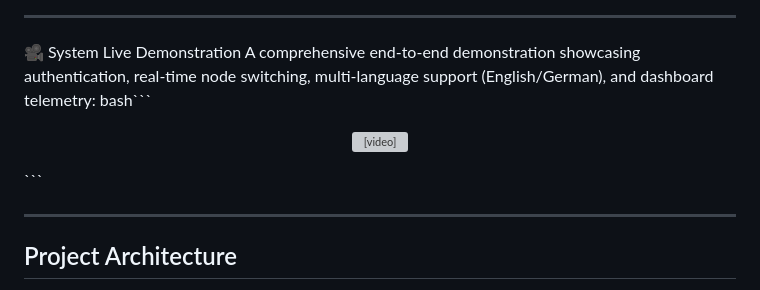
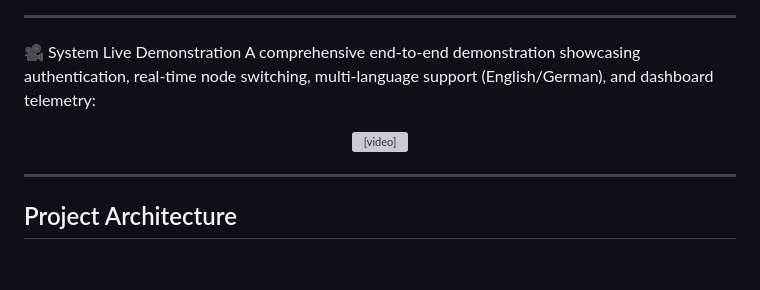
Before and after one commit to sewar1/smart-monitor-platform, a Markdown page: README.md, the part around the change. Rendered like a GitHub page; blank space fills up the shorter version; grey boxes are pictures that could not be loaded.

````diff
--- a/README.md
+++ b/README.md
@@ -29,14 +29,12 @@ Smart Monitor Platform is an enterprise-grade, distributed infrastructure monito
 
 🎥 System Live Demonstration
 A comprehensive end-to-end demonstration showcasing authentication, real-time node switching, multi-language support (English/German), and dashboard telemetry:
-bash```
 <p align="center">
   <video width="100%" controls>
     <source src="./Demo/Demo.mp4" type="video/mp4">
     Your browser does not support the video tag.
   </video>
 </p>
-```
 
 
 
````
